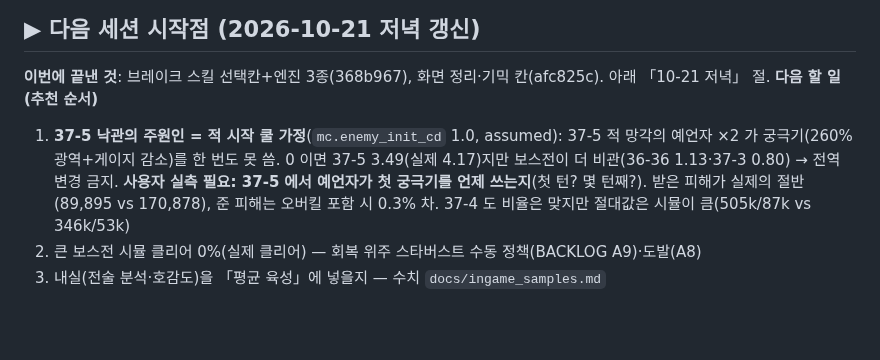
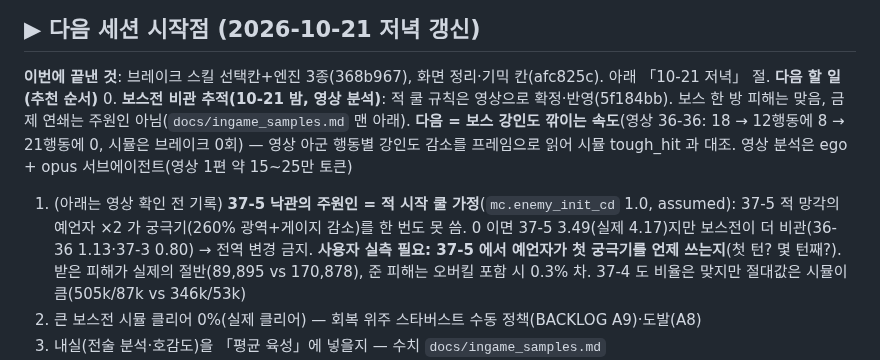
Before and after one commit to QooReche/starsavior-party-navigator, a Markdown page: HANDOFF.md, the part around the change. Rendered like a GitHub page; blank space fills up the shorter version.

```diff
--- a/HANDOFF.md
+++ b/HANDOFF.md
@@ -10,7 +10,8 @@
 ## ▶ 다음 세션 시작점 (2026-10-21 저녁 갱신)
 **이번에 끝낸 것**: 브레이크 스킬 선택칸+엔진 3종(368b967), 화면 정리·기믹 칸(afc825c). 아래 「10-21 저녁」 절.
 **다음 할 일(추천 순서)**
-1. **37-5 낙관의 주원인 = 적 시작 쿨 가정**(`mc.enemy_init_cd` 1.0, assumed): 37-5 적 망각의 예언자 ×2 가 궁극기(260% 광역+게이지 감소)를 한 번도 못 씀. 0 이면 37-5 3.49(실제 4.17)지만 보스전이 더 비관(36-36 1.13·37-3 0.80) → 전역 변경 금지. **사용자 실측 필요: 37-5 에서 예언자가 첫 궁극기를 언제 쓰는지**(첫 턴? 몇 턴째?). 받은 피해가 실제의 절반(89,895 vs 170,878), 준 피해는 오버킬 포함 시 0.3% 차. 37-4 도 비율은 맞지만 절대값은 시뮬이 큼(505k/87k vs 346k/53k)
+0. **보스전 비관 추적(10-21 밤, 영상 분석)**: 적 쿨 규칙은 영상으로 확정·반영(5f184bb). 보스 한 방 피해는 맞음, 금제 연쇄는 주원인 아님(`docs/ingame_samples.md` 맨 아래). **다음 = 보스 강인도 깎이는 속도**(영상 36-36: 18 → 12행동에 8 → 21행동에 0, 시뮬은 브레이크 0회) — 영상 아군 행동별 강인도 감소를 프레임으로 읽어 시뮬 tough_hit 과 대조. 영상 분석은 ego + opus 서브에이전트(영상 1편 약 15~25만 토큰)
+1. (아래는 영상 확인 전 기록) **37-5 낙관의 주원인 = 적 시작 쿨 가정**(`mc.enemy_init_cd` 1.0, assumed): 37-5 적 망각의 예언자 ×2 가 궁극기(260% 광역+게이지 감소)를 한 번도 못 씀. 0 이면 37-5 3.49(실제 4.17)지만 보스전이 더 비관(36-36 1.13·37-3 0.80) → 전역 변경 금지. **사용자 실측 필요: 37-5 에서 예언자가 첫 궁극기를 언제 쓰는지**(첫 턴? 몇 턴째?). 받은 피해가 실제의 절반(89,895 vs 170,878), 준 피해는 오버킬 포함 시 0.3% 차. 37-4 도 비율은 맞지만 절대값은 시뮬이 큼(505k/87k vs 346k/53k)
 2. 큰 보스전 시뮬 클리어 0%(실제 클리어) — 회복 위주 스타버스트 수동 정책(BACKLOG A9)·도발(A8)
 3. 내실(전술 분석·호감도)을 「평균 육성」에 넣을지 — 수치 `docs/ingame_samples.md`
 4. 화면: 브레이크 스킬 「스킬별 비교」 버튼(보유 스킬마다 시뮬, 비용 ×N), 기믹 대처 문구 표 검수(대부분 추정)
```
Also changed, not shown: docs/ingame_samples.md (+5 -0 lines).
